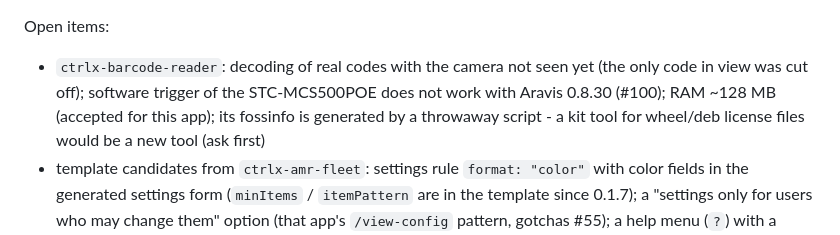
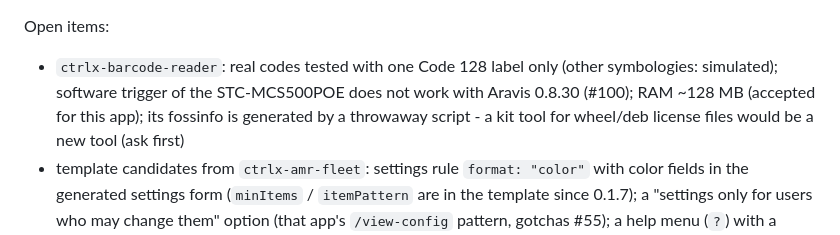
Before and after one commit to bdkautzman/ctrlx-claude-build-context, a Markdown page: README.md, the part around the change. Drawn GitHub-style.

```diff
--- a/README.md
+++ b/README.md
@@ -64,8 +64,7 @@ Verified on ctrlX OS 4.6 - a ctrlX COREvirtual (amd64) and a real ctrlX CORE (ar
   for `ctrlx-barcode-reader`
 
 Open items:
-* `ctrlx-barcode-reader`: decoding of real codes with the camera not seen yet (the only code in view was cut off);
-  software trigger of the STC-MCS500POE does not work with Aravis 0.8.30 (#100); RAM ~128 MB (accepted for this
+* `ctrlx-barcode-reader`: real codes tested with one Code 128 label only (other symbologies: simulated); software trigger of the STC-MCS500POE does not work with Aravis 0.8.30 (#100); RAM ~128 MB (accepted for this
   app); its fossinfo is generated by a throwaway script - a kit tool for wheel/deb license files would be a new
   tool (ask first)
 * template candidates from `ctrlx-amr-fleet`: settings rule `format: "color"` with color fields in the
```
Also changed, not shown: apps/README.md (+1 -1 lines), apps/ctrlx-barcode-reader/CHANGELOG.md (+2 -1 lines).
